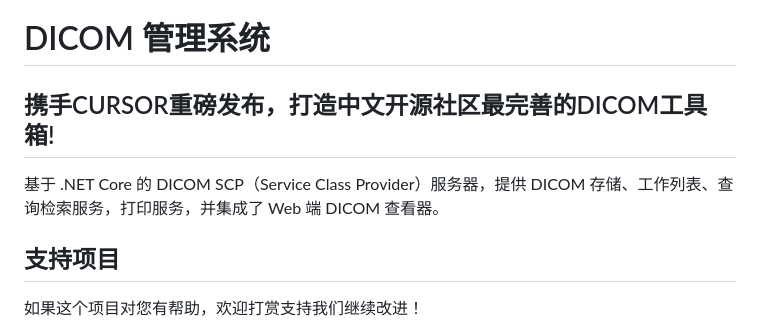
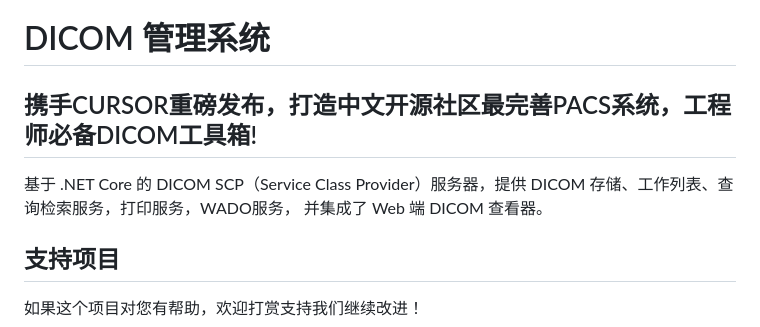
Before and after one commit to masroore/DicomSCP, a Markdown page: README.md, the part around the change. GitHub-like rendering.

```diff
--- a/README.md
+++ b/README.md
@@ -1,7 +1,8 @@
 # DICOM 管理系统
 
-## 携手CURSOR重磅发布，打造中文开源社区最完善的DICOM工具箱!
-基于 .NET Core 的 DICOM SCP（Service Class Provider）服务器，提供 DICOM 存储、工作列表、查询检索服务，打印服务，并集成了 Web 端 DICOM 查看器。
+## 携手CURSOR重磅发布，打造中文开源社区最完善PACS系统，工程师必备DICOM工具箱!
+基于 .NET Core 的 DICOM SCP（Service Class Provider）服务器，提供 DICOM 存储、工作列表、查询检索服务，打印服务，WADO服务，
+并集成了 Web 端 DICOM 查看器。
 
 ## 支持项目
 
```
